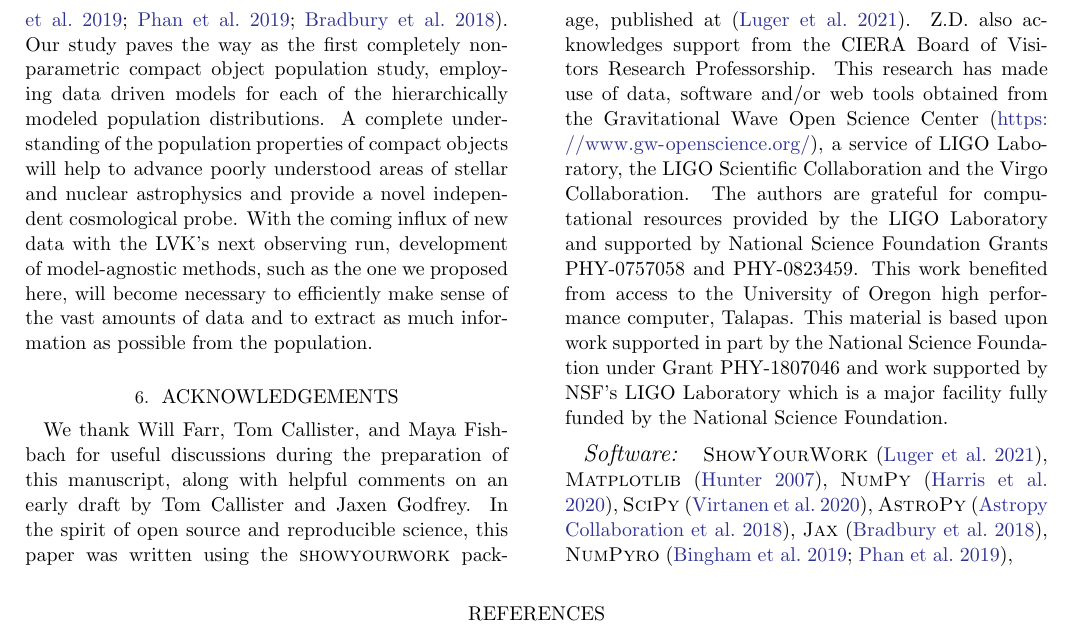
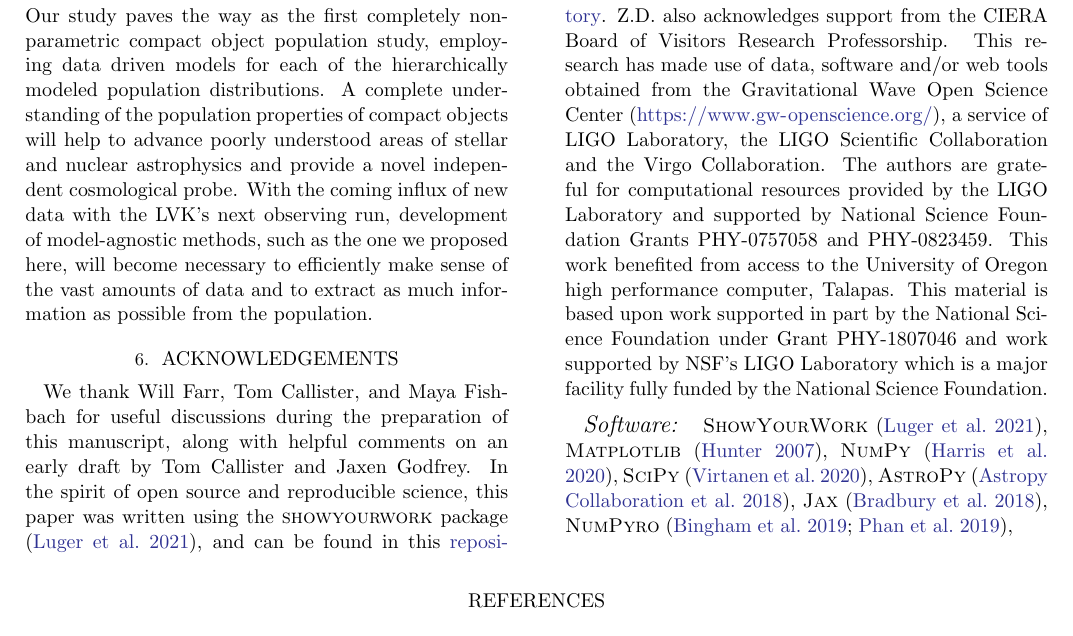
Before and after one commit to bruce-edelman/CoveringYourBasis, a LaTeX paper (src/tex/ms.tex): part of page 11 of 20, cut at the place of the change. Compiled offline with pdfLaTeX; a LaTeX package or settings file that is missing is left out.

Commit message:
try to fix link problem?

```diff
--- a/src/tex/ms.tex
+++ b/src/tex/ms.tex
@@ -54,7 +54,7 @@ data-rich era of gravitational-wave astronomy.
 
 \section{Acknowledgements}\label{sec:acknowledments}
 We thank Will Farr, Tom Callister, and Maya Fishbach for useful discussions during the preparation of this manuscript,
-along with helpful comments on an early draft by Tom Callister and Jaxen Godfrey. In the spirit of open source and reproducible science, this paper was written using the \textsc{showyourwork} package, published at \GitHubURL \citep{Luger2021}. Z.D. also acknowledges support from the CIERA Board
+along with helpful comments on an early draft by Tom Callister and Jaxen Godfrey. In the spirit of open source and reproducible science, this paper was written using the \textsc{showyourwork} package \citep{Luger2021}, and can be found in this \href{https://github.com/bruce-edelman/CoveringYourBasis}{repository}. Z.D. also acknowledges support from the CIERA Board
 of Visitors Research Professorship. This research has made use of data, software and/or web tools obtained from the Gravitational Wave Open Science Center
 (\url{https://www.gw-openscience.org/}), a service of LIGO Laboratory, the LIGO Scientific Collaboration and the Virgo Collaboration.
 The authors are grateful for computational resources provided by the LIGO Laboratory and supported by National Science Foundation Grants PHY-0757058 and PHY-0823459.
```
Also changed, not shown: src/tex/conclusion.tex (+1 -1 lines).
